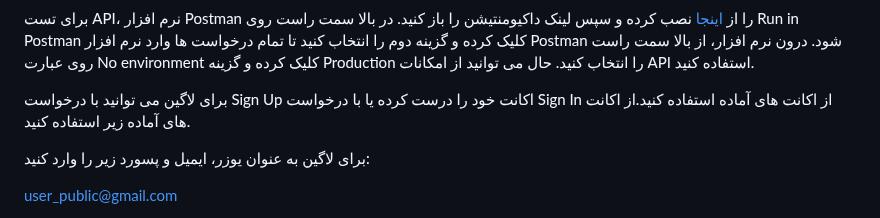
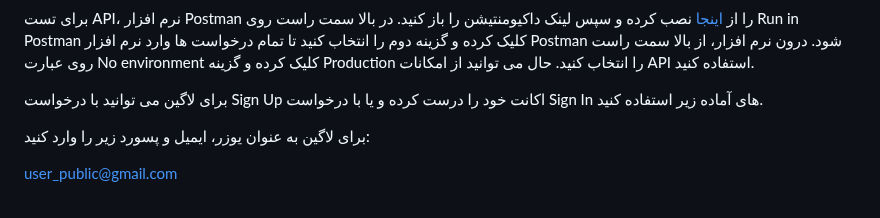
Before and after one commit to HRNavaei/Carinfo, a Markdown page: readme.md, the part around the change. GitHub-like rendering.

```diff
--- a/readme.md
+++ b/readme.md
@@ -39,7 +39,7 @@ To log in as an admin:
 از بالا سمت راست روی عبارت No environment کلیک کرده و گزینه Production را انتخاب کنید.
 حال می توانید از امکانات API استفاده کنید.
 
-برای لاگین می توانید با درخواست Sign Up اکانت خود را درست کرده یا با درخواست Sign In از اکانت های آماده استفاده کنید.از اکانت های آماده زیر استفاده کنید.
+برای لاگین می توانید با درخواست Sign Up اکانت خود را درست کرده و یا با درخواست Sign In های آماده زیر استفاده کنید.
 
 برای لاگین به عنوان یوزر، ایمیل و پسورد زیر را وارد کنید:
 
```
